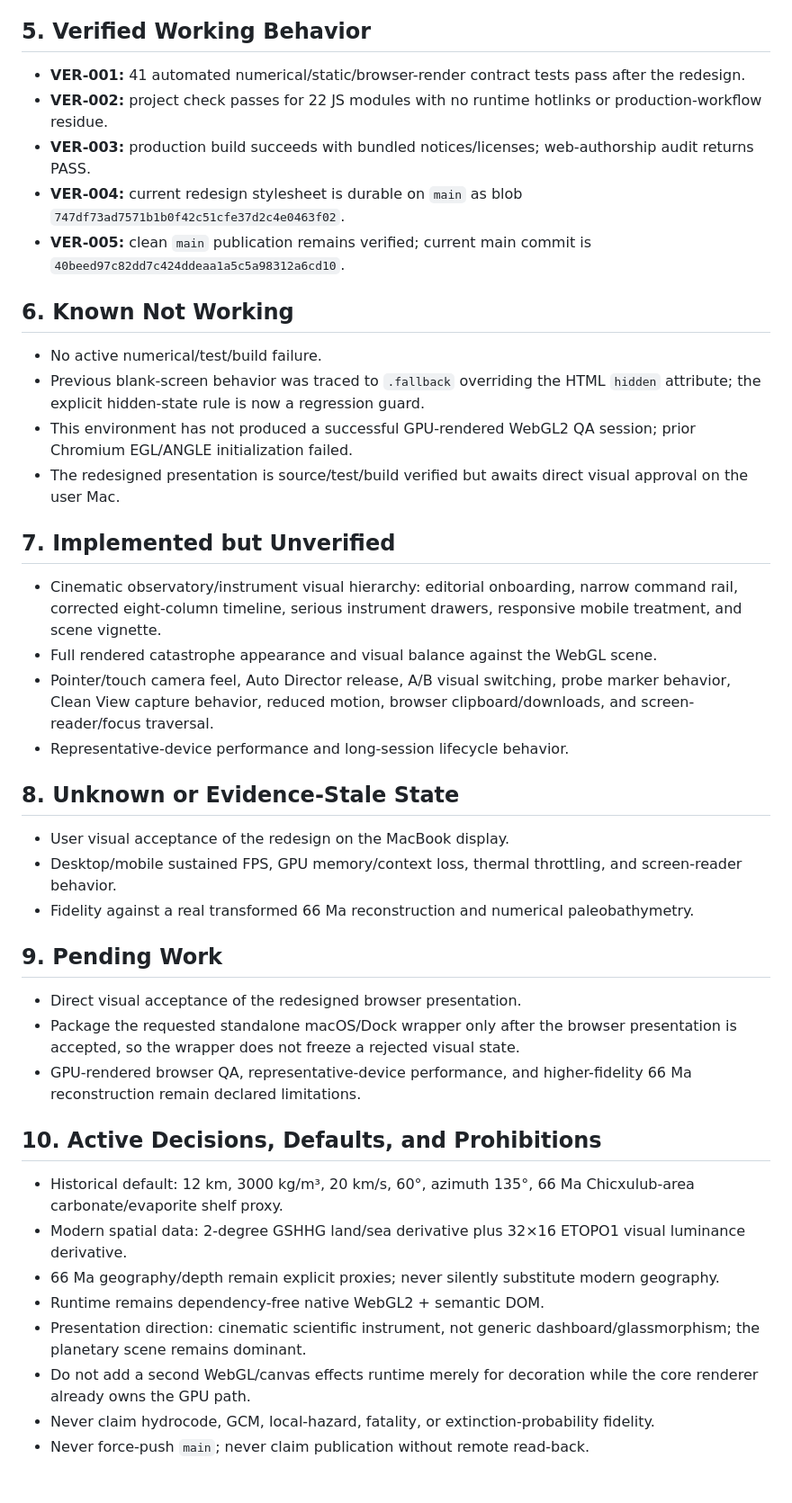
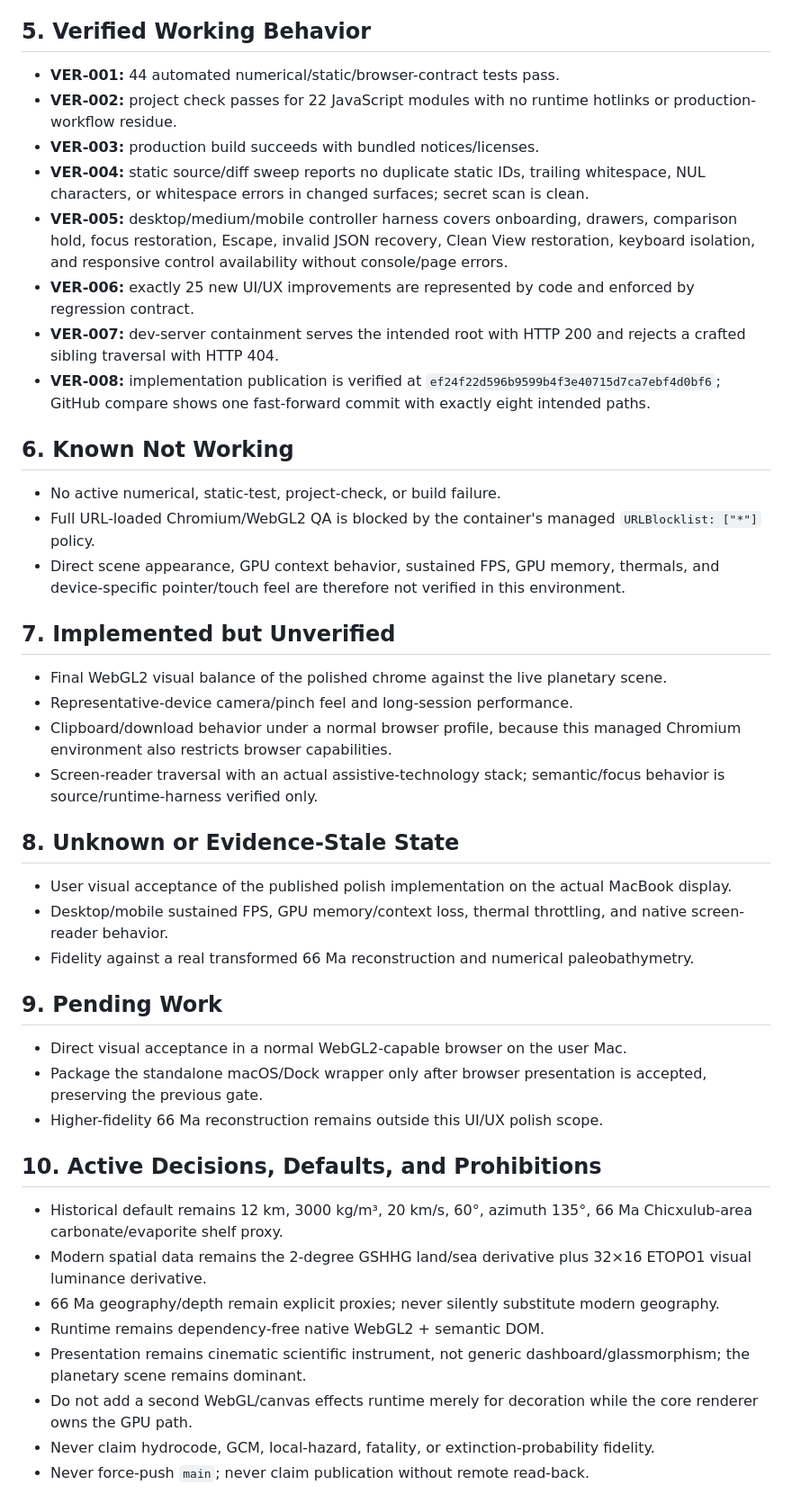
Before and after one commit to westkitty/Planet_Killer, a Markdown page: OPERATIONAL_STATE.md, the part around one of its changes. Shown at 90% size. Rendered like a GitHub page.

Commit message:
Record Planet Killer polish publication state

```diff
--- a/OPERATIONAL_STATE.md
+++ b/OPERATIONAL_STATE.md
@@ -51,46 +57,48 @@ Dependency-free WebGL2 catastrophe-first simulation with deterministic seekable
 
 ## 5. Verified Working Behavior
 
-- **VER-001:** 41 automated numerical/static/browser-render contract tests pass after the redesign.
-- **VER-002:** project check passes for 22 JS modules with no runtime hotlinks or production-workflow residue.
-- **VER-003:** production build succeeds with bundled notices/licenses; web-authorship audit returns PASS.
-- **VER-004:** current redesign stylesheet is durable on `main` as blob `747df73ad7571b1b0f42c51cfe37d2c4e0463f02`.
-- **VER-005:** clean `main` publication remains verified; current main commit is `40beed97c82dd7c424ddeaa1a5c5a98312a6cd10`.
+- **VER-001:** 44 automated numerical/static/browser-contract tests pass.
+- **VER-002:** project check passes for 22 JavaScript modules with no runtime hotlinks or production-workflow residue.
+- **VER-003:** production build succeeds with bundled notices/licenses.
+- **VER-004:** static source/diff sweep reports no duplicate static IDs, trailing whitespace, NUL characters, or whitespace errors in changed surfaces; secret scan is clean.
+- **VER-005:** desktop/medium/mobile controller harness covers onboarding, drawers, comparison hold, focus restoration, Escape, invalid JSON recovery, Clean View restoration, keyboard isolation, and responsive control availability without console/page errors.
+- **VER-006:** exactly 25 new UI/UX improvements are represented by code and enforced by regression contract.
+- **VER-007:** dev-server containment serves the intended root with HTTP 200 and rejects a crafted sibling traversal with HTTP 404.
+- **VER-008:** implementation publication is verified at `ef24f22d596b9599b4f3e40715d7ca7ebf4d0bf6`; GitHub compare shows one fast-forward commit with exactly eight intended paths.
 
 ## 6. Known Not Working
 
-- No active numerical/test/build failure.
-- Previous blank-screen behavior was traced to `.fallback` overriding the HTML `hidden` attribute; the explicit hidden-state rule is now a regression guard.
-- This environment has not produced a successful GPU-rendered WebGL2 QA session; prior Chromium EGL/ANGLE initialization failed.
-- The redesigned presentation is source/test/build verified but awaits direct visual approval on the user Mac.
+- No active numerical, static-test, project-check, or build failure.
+- Full URL-loaded Chromium/WebGL2 QA is blocked by the container's managed `URLBlocklist: ["*"]` policy.
+- Direct scene appearance, GPU context behavior, sustained FPS, GPU memory, thermals, and device-specific pointer/touch feel are therefore not verified in this environment.
 
 ## 7. Implemented but Unverified
 
-- Cinematic observatory/instrument visual hierarchy: editorial onboarding, narrow command rail, corrected eight-column timeline, serious instrument drawers, responsive mobile treatment, and scene vignette.
-- Full rendered catastrophe appearance and visual balance against the WebGL scene.
-- Pointer/touch camera feel, Auto Director release, A/B visual switching, probe marker behavior, Clean View capture behavior, reduced motion, browser clipboard/downloads, and screen-reader/focus traversal.
-- Representative-device performance and long-session lifecycle behavior.
+- Final WebGL2 visual balance of the polished chrome against the live planetary scene.
+- Representative-device camera/pinch feel and long-session performance.
+- Clipboard/download behavior under a normal browser profile, because this managed Chromium environment also restricts browser capabilities.
+- Screen-reader traversal with an actual assistive-technology stack; semantic/focus behavior is source/runtime-harness verified only.
 
 ## 8. Unknown or Evidence-Stale State
 
-- User visual acceptance of the redesign on the MacBook display.
-- Desktop/mobile sustained FPS, GPU memory/context loss, thermal throttling, and screen-reader behavior.
+- User visual acceptance of the published polish implementation on the actual MacBook display.
+- Desktop/mobile sustained FPS, GPU memory/context loss, thermal throttling, and native screen-reader behavior.
 - Fidelity against a real transformed 66 Ma reconstruction and numerical paleobathymetry.
 
 ## 9. Pending Work
 
-- Direct visual acceptance of the redesigned browser presentation.
-- Package the requested standalone macOS/Dock wrapper only after the browser presentation is accepted, so the wrapper does not freeze a rejected visual state.
-- GPU-rendered browser QA, representative-device performance, and higher-fidelity 66 Ma reconstruction remain declared limitations.
+- Direct visual acceptance in a normal WebGL2-capable browser on the user Mac.
+- Package the standalone macOS/Dock wrapper only after browser presentation is accepted, preserving the previous gate.
+- Higher-fidelity 66 Ma reconstruction remains outside this UI/UX polish scope.
 
 ## 10. Active Decisions, Defaults, and Prohibitions
 
-- Historical default: 12 km, 3000 kg/m³, 20 km/s, 60°, azimuth 135°, 66 Ma Chicxulub-area carbonate/evaporite shelf proxy.
-- Modern spatial data: 2-degree GSHHG land/sea derivative plus 32×16 ETOPO1 visual luminance derivative.
+- Historical default remains 12 km, 3000 kg/m³, 20 km/s, 60°, azimuth 135°, 66 Ma Chicxulub-area carbonate/evaporite shelf proxy.
+- Modern spatial data remains the 2-degree GSHHG land/sea derivative plus 32×16 ETOPO1 visual luminance derivative.
 - 66 Ma geography/depth remain explicit proxies; never silently substitute modern geography.
 - Runtime remains dependency-free native WebGL2 + semantic DOM.
-- Presentation direction: cinematic scientific instrument, not generic dashboard/glassmorphism; the planetary scene remains dominant.
-- Do not add a second WebGL/canvas effects runtime merely for decoration while the core renderer already owns the GPU path.
+- Presentation remains cinematic scientific instrument, not generic dashboard/glassmorphism; the planetary scene remains dominant.
+- Do not add a second WebGL/canvas effects runtime merely for decoration while the core renderer owns the GPU path.
 - Never claim hydrocode, GCM, local-hazard, fatality, or extinction-probability fidelity.
 - Never force-push `main`; never claim publication without remote read-back.
 
```
Also changed, not shown: other parts of OPERATIONAL_STATE.md (+60 -38 lines).
